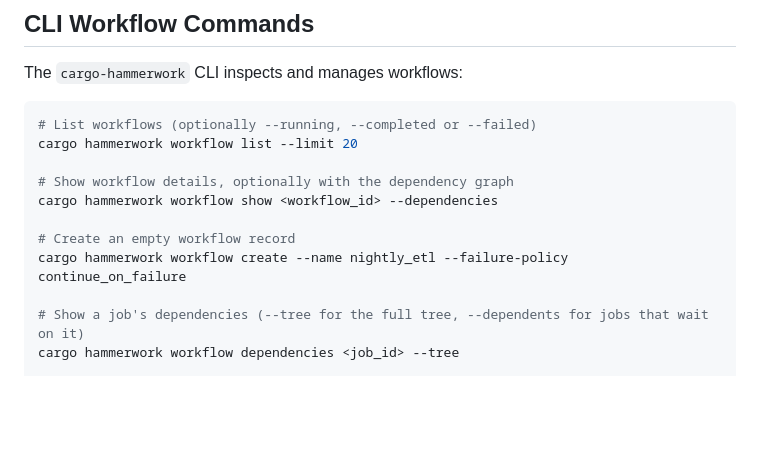
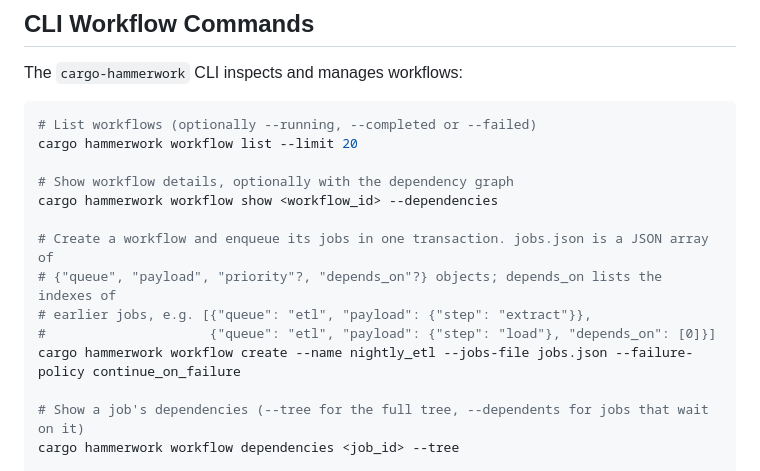
Before and after one commit to CodingAnarchy/hammerwork, a Markdown page: docs/workflows.md, the part around the change. Rendered like a GitHub page; blank space fills up the shorter version.

```diff
--- a/docs/workflows.md
+++ b/docs/workflows.md
@@ -428,8 +428,11 @@ cargo hammerwork workflow list --limit 20
 # Show workflow details, optionally with the dependency graph
 cargo hammerwork workflow show <workflow_id> --dependencies
 
-# Create an empty workflow record
-cargo hammerwork workflow create --name nightly_etl --failure-policy continue_on_failure
+# Create a workflow and enqueue its jobs in one transaction. jobs.json is a JSON array of
+# {"queue", "payload", "priority"?, "depends_on"?} objects; depends_on lists the indexes of
+# earlier jobs, e.g. [{"queue": "etl", "payload": {"step": "extract"}},
+#                     {"queue": "etl", "payload": {"step": "load"}, "depends_on": [0]}]
+cargo hammerwork workflow create --name nightly_etl --jobs-file jobs.json --failure-policy continue_on_failure
 
 # Show a job's dependencies (--tree for the full tree, --dependents for jobs that wait on it)
 cargo hammerwork workflow dependencies <job_id> --tree
```
Also changed, not shown: README.md (+3 -3 lines), docs/quick-start.md (+3 -3 lines).
